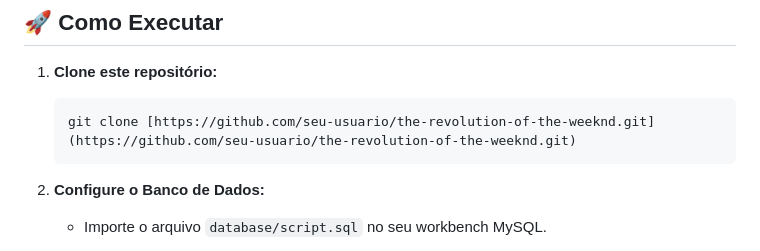
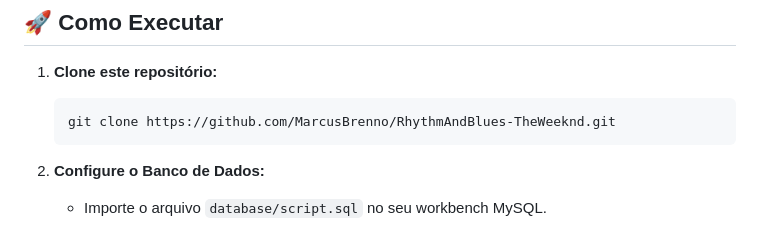
Before and after one commit to MarcusBrenno/RhythmAndBlues-TheWeeknd, a Markdown page: README.md, the part around the change. Drawn GitHub-style.

Commit message:
Update repository URL in README

````diff
--- a/README.md
+++ b/README.md
@@ -4,7 +4,7 @@
 
 1.  **Clone este repositório:**
     ```bash
-    git clone [https://github.com/seu-usuario/the-revolution-of-the-weeknd.git](https://github.com/seu-usuario/the-revolution-of-the-weeknd.git)
+    git clone https://github.com/MarcusBrenno/RhythmAndBlues-TheWeeknd.git
     ```
 
 2.  **Configure o Banco de Dados:**
````
